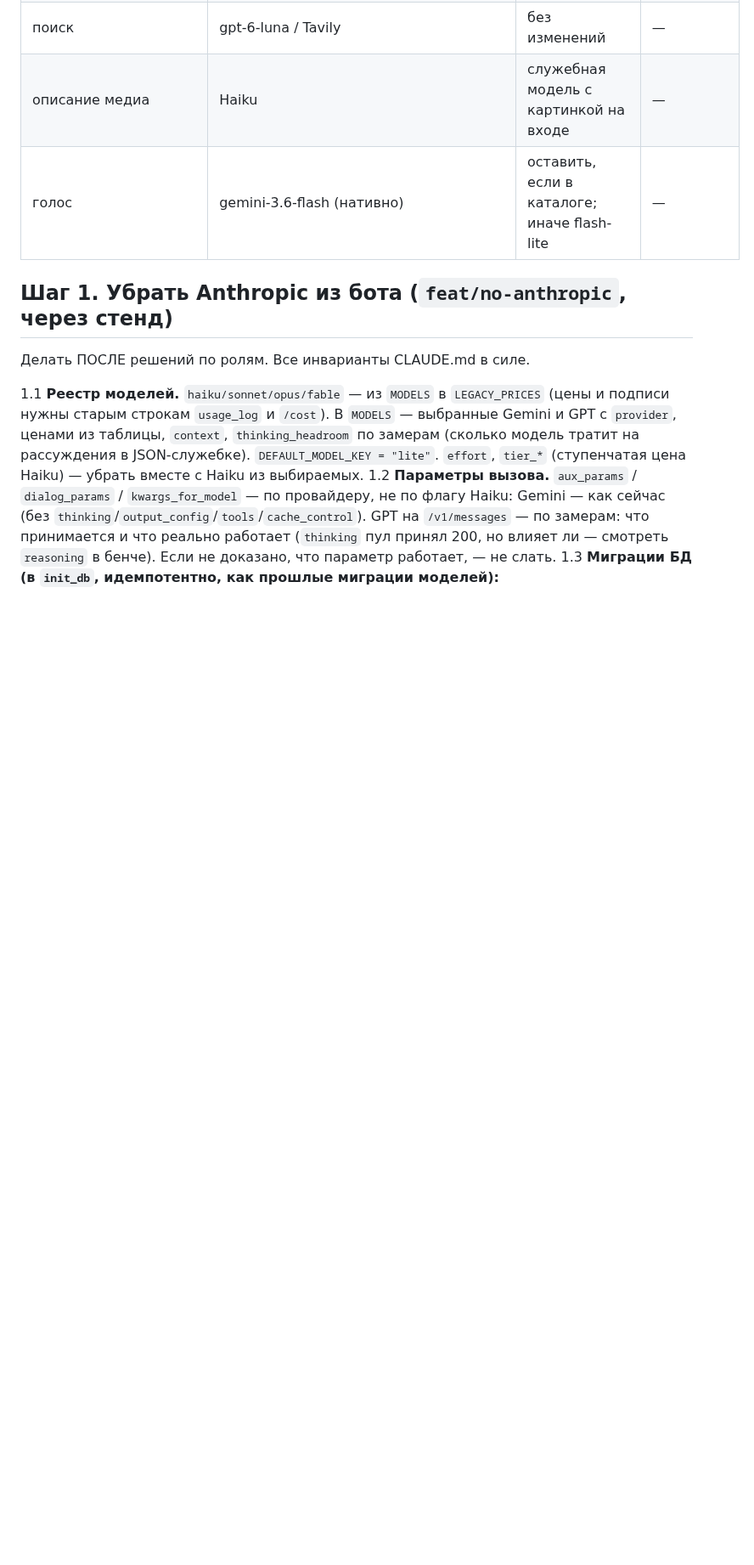
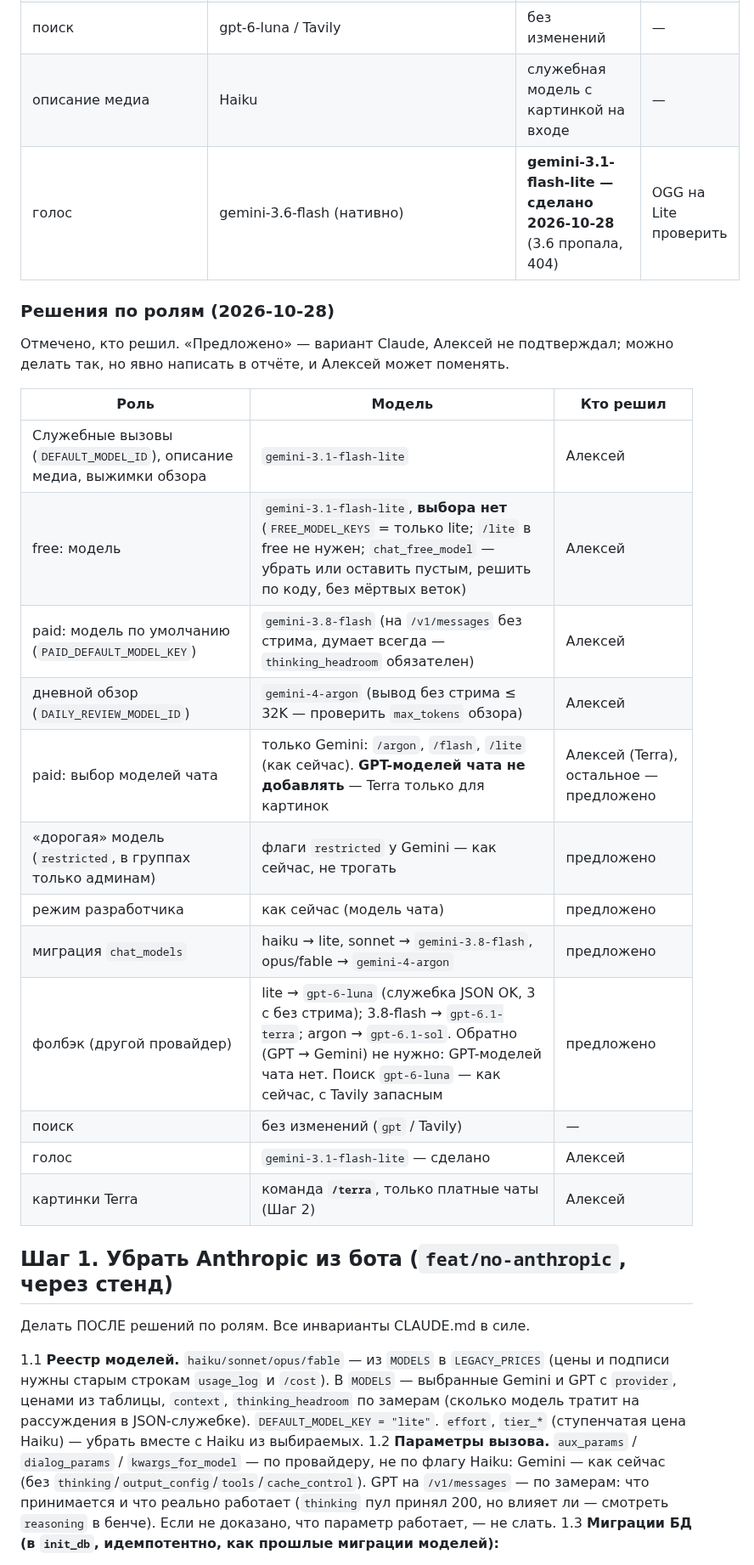
Before and after one commit to alukrr/claudushka, a Markdown page: docs/claude/tz-no-anthropic.md, the part around one of its changes. Shown at 85% size. Drawn GitHub-style; blank space fills up the shorter version.

```diff
--- a/docs/claude/tz-no-anthropic.md
+++ b/docs/claude/tz-no-anthropic.md
@@ -101,7 +111,26 @@ docker cp claudushka:/tmp/bench_imgs ./bench_imgs   # на сервере, ка
 | фолбэк (пары) | Claude → Gemini | Gemini ↔ GPT (перекрёстно, разные провайдеры) | см. п. 1.5 |
 | поиск | gpt-6-luna / Tavily | без изменений | — |
 | описание медиа | Haiku | служебная модель с картинкой на входе | — |
-| голос | gemini-3.6-flash (нативно) | оставить, если в каталоге; иначе flash-lite | — |
+| голос | gemini-3.6-flash (нативно) | **gemini-3.1-flash-lite — сделано 2026-10-28** (3.6 пропала, 404) | OGG на Lite проверить |
+
+### Решения по ролям (2026-10-28)
+Отмечено, кто решил. «Предложено» — вариант Claude, Алексей не подтверждал; можно делать так, но явно написать
+в отчёте, и Алексей может поменять.
+
+| Роль | Модель | Кто решил |
+|---|---|---|
+| Служебные вызовы (`DEFAULT_MODEL_ID`), описание медиа, выжимки обзора | `gemini-3.1-flash-lite` | Алексей |
+| free: модель | `gemini-3.1-flash-lite`, **выбора нет** (`FREE_MODEL_KEYS` = только lite; `/lite` в free не нужен; `chat_free_model` — убрать или оставить пустым, решить по коду, без мёртвых веток) | Алексей |
+| paid: модель по умолчанию (`PAID_DEFAULT_MODEL_KEY`) | `gemini-3.8-flash` (на `/v1/messages` без стрима, думает всегда — `thinking_headroom` обязателен) | Алексей |
+| дневной обзор (`DAILY_REVIEW_MODEL_ID`) | `gemini-4-argon` (вывод без стрима ≤ 32K — проверить `max_tokens` обзора) | Алексей |
+| paid: выбор моделей чата | только Gemini: `/argon`, `/flash`, `/lite` (как сейчас). **GPT-моделей чата не добавлять** — Terra только для картинок | Алексей (Terra), остальное — предложено |
+| «дорогая» модель (`restricted`, в группах только админам) | флаги `restricted` у Gemini — как сейчас, не трогать | предложено |
+| режим разработчика | как сейчас (модель чата) | предложено |
+| миграция `chat_models` | haiku → lite, sonnet → `gemini-3.8-flash`, opus/fable → `gemini-4-argon` | предложено |
+| фолбэк (другой провайдер) | lite → `gpt-6-luna` (служебка JSON OK, 3 с без стрима); 3.8-flash → `gpt-6.1-terra`; argon → `gpt-6.1-sol`. Обратно (GPT → Gemini) не нужно: GPT-моделей чата нет. Поиск `gpt-6-luna` — как сейчас, с Tavily запасным | предложено |
+| поиск | без изменений (`gpt` / Tavily) | — |
+| голос | `gemini-3.1-flash-lite` — сделано | Алексей |
+| картинки Terra | команда **`/terra`**, только платные чаты (Шаг 2) | Алексей |
 
 ## Шаг 1. Убрать Anthropic из бота (`feat/no-anthropic`, через стенд)
 
```
Also changed, not shown: other parts of docs/claude/tz-no-anthropic.md (+18 -6 lines).
